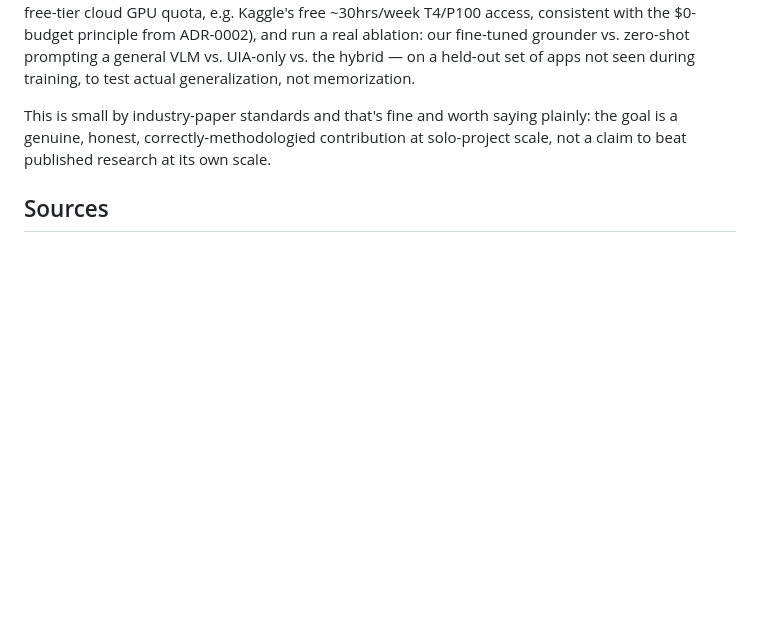
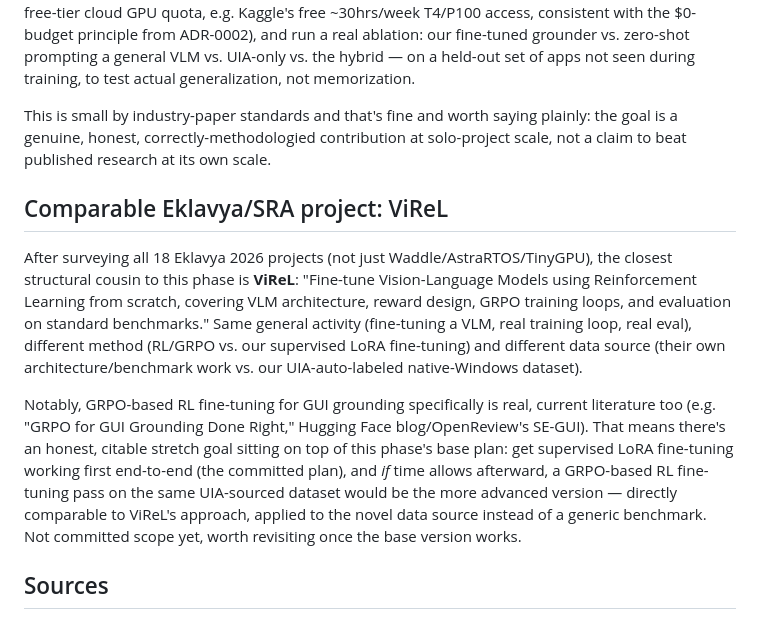
Before and after one commit to rudranaresh0201/computer-use, a Markdown page: docs/research/gui-grounding-research.md, the part around the change. Rendered like a GitHub page; blank space fills up the shorter version.

Commit message:
Note ViReL as the actual closest comparable Eklavya project
Surveyed all 18 Eklavya 2026 projects, not just the three initially
compared. ViReL (RL/GRPO fine-tuning of VLMs) is structurally the
closest cousin to Phase 3, and GRPO-based RL fine-tuning for GUI
grounding specifically is real current literature - noted as an
honest, uncommitted stretch goal on top of the base LoRA-SFT plan.

```diff
--- a/docs/research/gui-grounding-research.md
+++ b/docs/research/gui-grounding-research.md
@@ -32,6 +32,12 @@ SeeClick trained on ~1M examples; UGround on 1.3M screenshots. We are not attemp
 
 This is small by industry-paper standards and that's fine and worth saying plainly: the goal is a genuine, honest, correctly-methodologied contribution at solo-project scale, not a claim to beat published research at its own scale.
 
+## Comparable Eklavya/SRA project: ViReL
+
+After surveying all 18 Eklavya 2026 projects (not just Waddle/AstraRTOS/TinyGPU), the closest structural cousin to this phase is **ViReL**: "Fine-tune Vision-Language Models using Reinforcement Learning from scratch, covering VLM architecture, reward design, GRPO training loops, and evaluation on standard benchmarks." Same general activity (fine-tuning a VLM, real training loop, real eval), different method (RL/GRPO vs. our supervised LoRA fine-tuning) and different data source (their own architecture/benchmark work vs. our UIA-auto-labeled native-Windows dataset).
+
+Notably, GRPO-based RL fine-tuning for GUI grounding specifically is real, current literature too (e.g. "GRPO for GUI Grounding Done Right," Hugging Face blog/OpenReview's SE-GUI). That means there's an honest, citable stretch goal sitting on top of this phase's base plan: get supervised LoRA fine-tuning working first end-to-end (the committed plan), and *if* time allows afterward, a GRPO-based RL fine-tuning pass on the same UIA-sourced dataset would be the more advanced version — directly comparable to ViReL's approach, applied to the novel data source instead of a generic benchmark. Not committed scope yet, worth revisiting once the base version works.
+
 ## Sources
 - SeeClick: https://arxiv.org/abs/2401.10935
 - UGround: https://osu-nlp-group.github.io/UGround/
```
